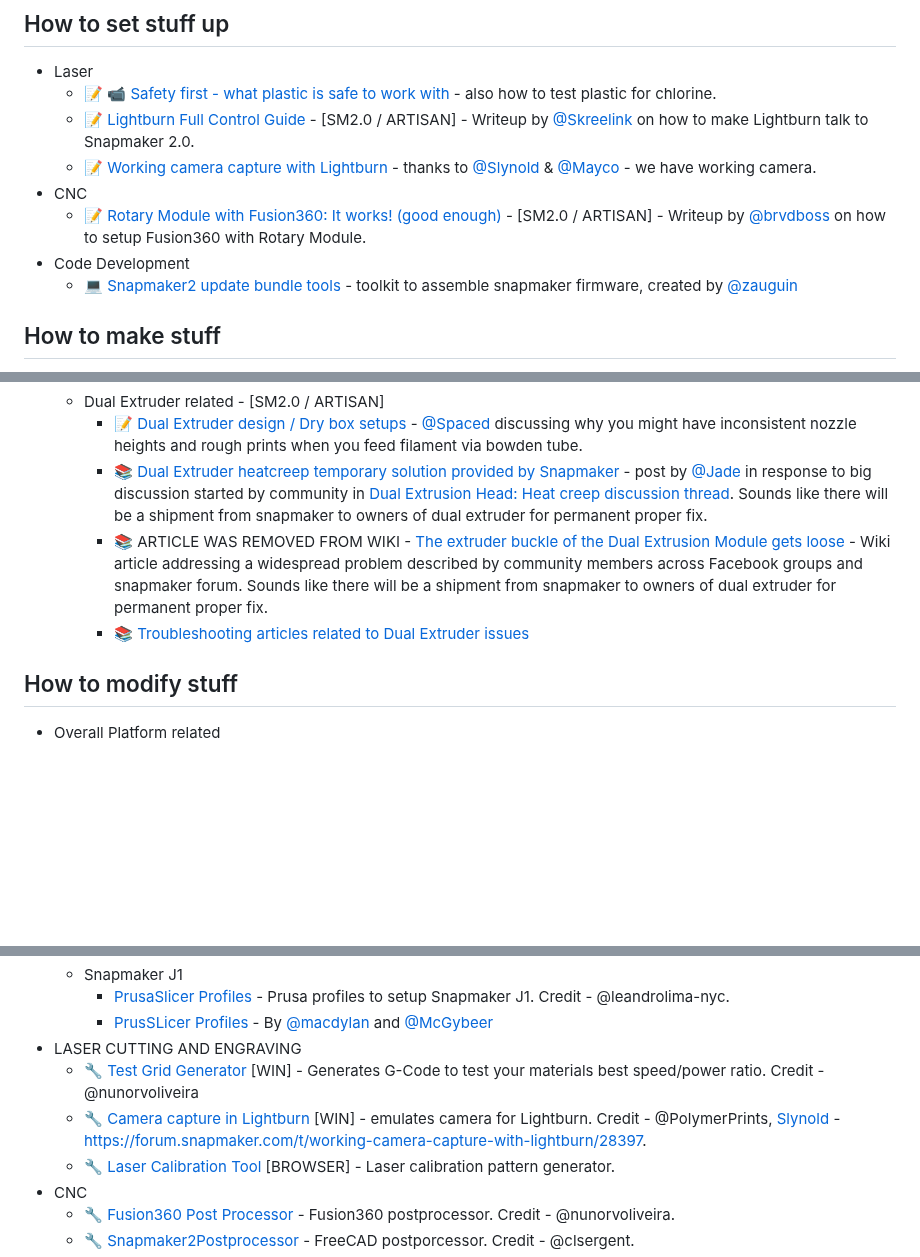
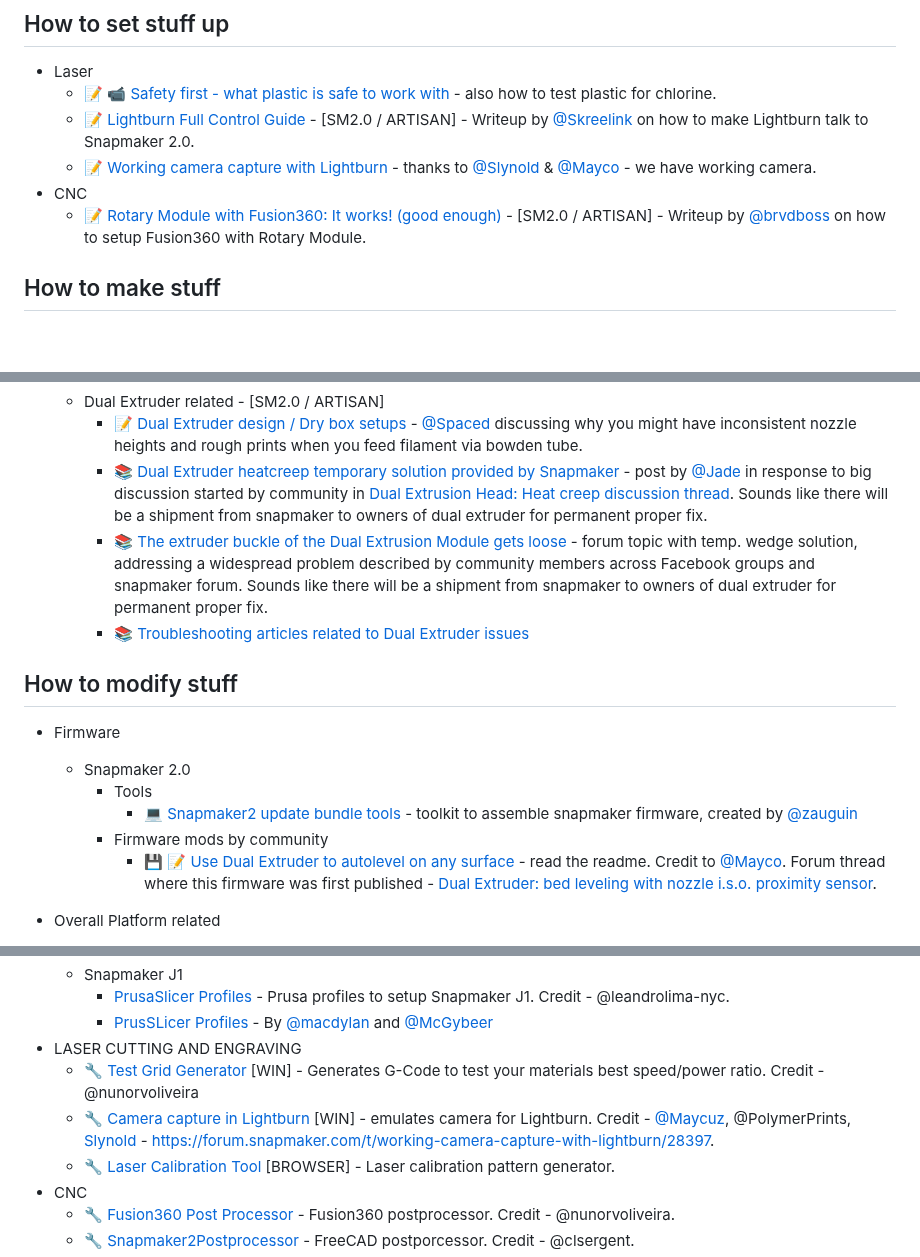
Before and after one commit to shurushetr/awesome-snapmaker, a Markdown page: readme.md, 3 parts joined by grey strips. Rendered like a GitHub page; blank space fills up the shorter version.

Commit message:
Adding custom firmware and fixing broken link abou t Dual Exturder

```diff
--- a/readme.md
+++ b/readme.md
@@ -128,9 +128,6 @@ Legend: 📝 blog posts · 📚 docs · 🔧 tools · 📹 talks/video · 💾 f
   - 📝 [Working camera capture with Lightburn](https://forum.snapmaker.com/t/working-camera-capture-with-lightburn/28397) - thanks to [@Slynold](https://forum.snapmaker.com/u/Slynold) & [@Mayco](https://forum.snapmaker.com/u/mayco) - we have working camera.
 - CNC
   - 📝 [Rotary Module with Fusion360: It works! (good enough)](https://forum.snapmaker.com/t/rotary-module-with-fusion360-it-works-good-enough/24367) - [SM2.0 / ARTISAN] - Writeup by [@brvdboss](https://forum.snapmaker.com/u/brvdboss) on how to setup Fusion360 with Rotary Module.
-- Code Development
-  - 💻 [Snapmaker2 update bundle tools](https://github.com/zauguin/SnapmakerUpdate) - toolkit to assemble snapmaker firmware, created by [@zauguin](https://github.com/zauguin)
-
 ## How to make stuff
 - CNC
     - 📝 [PCB milling process by tommy-vaux](https://github.com/tommy-vaux/Snapmaker_2_PCB_Milling_Process)
@@ -144,9 +141,15 @@ Legend: 📝 blog posts · 📚 docs · 🔧 tools · 📹 talks/video · 💾 f
   - Dual Extruder related - [SM2.0 / ARTISAN]
     - 📝 [Dual Extruder design / Dry box setups](https://forum.snapmaker.com/t/dual-extruder-design-dry-box-setups/29697) - [@Spaced](https://forum.snapmaker.com/u/Spaced) discussing why you might have inconsistent nozzle heights and rough prints when you feed filament via bowden tube.
     - 📚 [Dual Extruder heatcreep temporary solution provided by Snapmaker](https://forum.snapmaker.com/t/dual-extrusion-head-heat-creep-discussion-thread/30010/140) - post by [@Jade](https://forum.snapmaker.com/u/Jade) in response to big discussion started by community in [Dual Extrusion Head: Heat creep discussion thread](https://forum.snapmaker.com/t/dual-extrusion-head-heat-creep-discussion-thread/30010). Sounds like there will be a shipment from snapmaker to owners of dual extruder for permanent proper fix.
-    - 📚 ARTICLE WAS REMOVED FROM WIKI - [The extruder buckle of the Dual Extrusion Module gets loose](https://wiki.snapmaker.com/general/troubleshooting/dual_extrusion_module_extruder_buckle_get_loose) - Wiki article addressing a widespread problem described by community members across Facebook groups and snapmaker forum. Sounds like there will be a shipment from snapmaker to owners of dual extruder for permanent proper fix.
+    - 📚 [The extruder buckle of the Dual Extrusion Module gets loose](https://forum.snapmaker.com/t/temporary-solution-buckle-wedge-stl-file-for-extruder-buckle-issues/31716) - forum topic with temp. wedge solution,  addressing a widespread problem described by community members across Facebook groups and snapmaker forum. Sounds like there will be a shipment from snapmaker to owners of dual extruder for permanent proper fix.
     - 📚 [Troubleshooting articles related to Dual Extruder issues](https://wiki.snapmaker.com/t/dual%20extrusion)
 ## How to modify stuff
+- Firmware
+  - Snapmaker 2.0
+    - Tools
+      - 💻 [Snapmaker2 update bundle tools](https://github.com/zauguin/SnapmakerUpdate) - toolkit to assemble snapmaker firmware, created by [@zauguin](https://github.com/zauguin)
+    - Firmware mods by community
+      - 💾 📝 [Use Dual Extruder to autolevel on any surface](https://github.com/Maycuz/Snapmaker2-Controller) - read the readme. Credit to [@Mayco](https://forum.snapmaker.com/u/Mayco). Forum thread where this firmware was first published - [Dual Extruder: bed leveling with nozzle i.s.o. proximity sensor](https://forum.snapmaker.com/t/dual-extruder-bed-leveling-with-nozzle-i-s-o-proximity-sensor/31613/16).
 
 - Overall Platform related
   - 💾 [Take a look at 3d Models from this list](#handy-files--models) - they have some mods modeled on them.
@@ -185,7 +188,7 @@ Legend: 📝 blog posts · 📚 docs · 🔧 tools · 📹 talks/video · 💾 f
     - [PrusSLicer Profiles](https://forum.snapmaker.com/t/great-sharing-prusaslicer-profiles-by-dylan-and-mcgybeer/28796) - By [@macdylan](https://github.com/macdylan) and [@McGybeer](https://forum.snapmaker.com/u/mcgybeer)
 - LASER CUTTING AND ENGRAVING
   - 🔧 [Test Grid Generator](https://github.com/nunorvoliveira/Snapmaker-Laser-Test-Grid) [WIN] - Generates G-Code to test your materials best speed/power ratio. Credit - @nunorvoliveira
-  - 🔧 [Camera capture in Lightburn](https://github.com/PolymerPrints/SnapmakerLightBurnHost) [WIN] - emulates camera for Lightburn. Credit - @PolymerPrints, [Slynold](https://forum.snapmaker.com/u/slynold) - https://forum.snapmaker.com/t/working-camera-capture-with-lightburn/28397.
+  - 🔧 [Camera capture in Lightburn](https://github.com/PolymerPrints/SnapmakerLightBurnHost) [WIN] - emulates camera for Lightburn. Credit - [@Maycuz](https://github.com/Maycuz), @PolymerPrints, [Slynold](https://forum.snapmaker.com/u/slynold) - https://forum.snapmaker.com/t/working-camera-capture-with-lightburn/28397.
   - 🔧 [Laser Calibration Tool](https://github.com/daniel-starke/LaserCalibrationTool) [BROWSER] - Laser calibration pattern generator.
 - CNC
   - 🔧 [Fusion360 Post Processor](https://github.com/nunorvoliveira/snapmaker-2.0/tree/main/Fusion%20360) - Fusion360 postprocessor. Credit - @nunorvoliveira.
```
